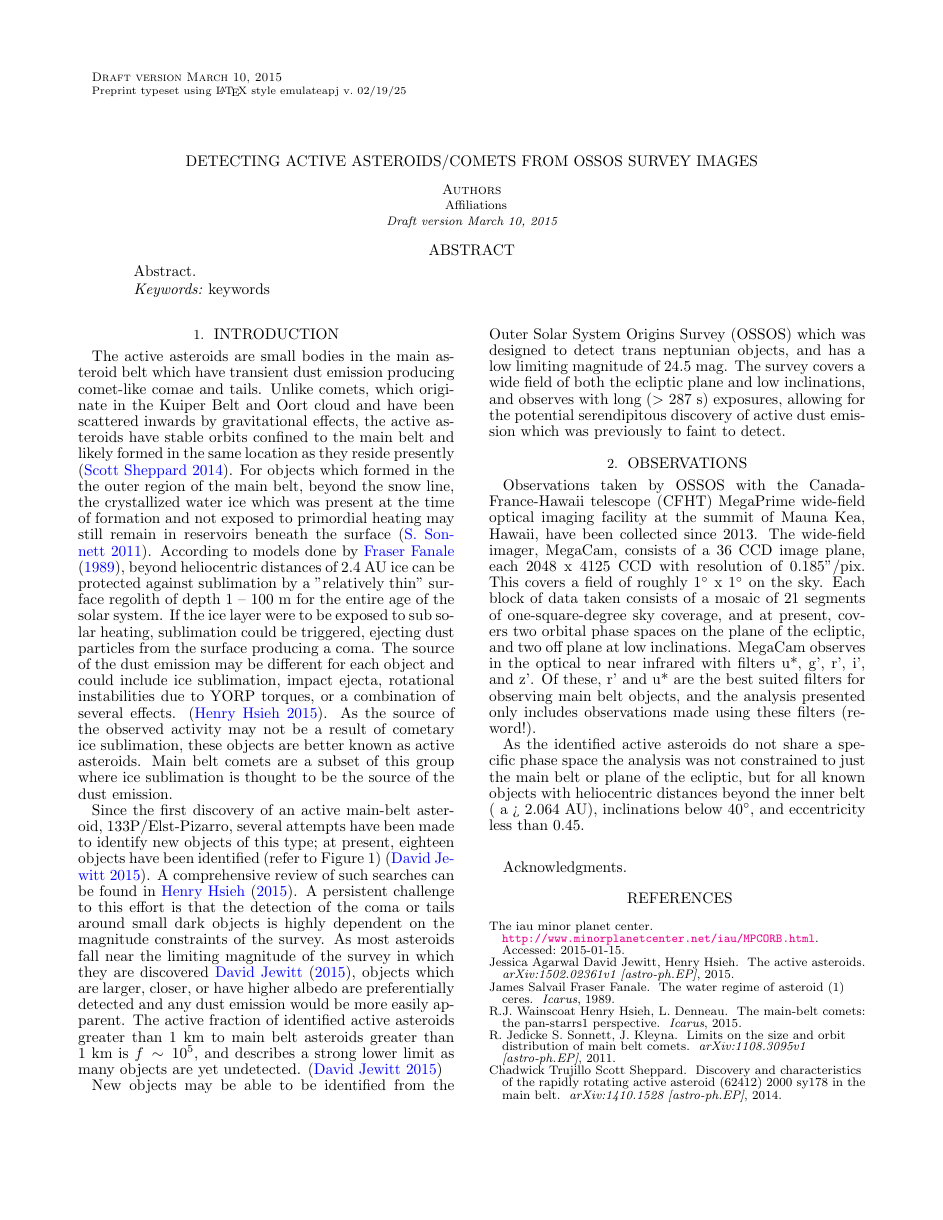
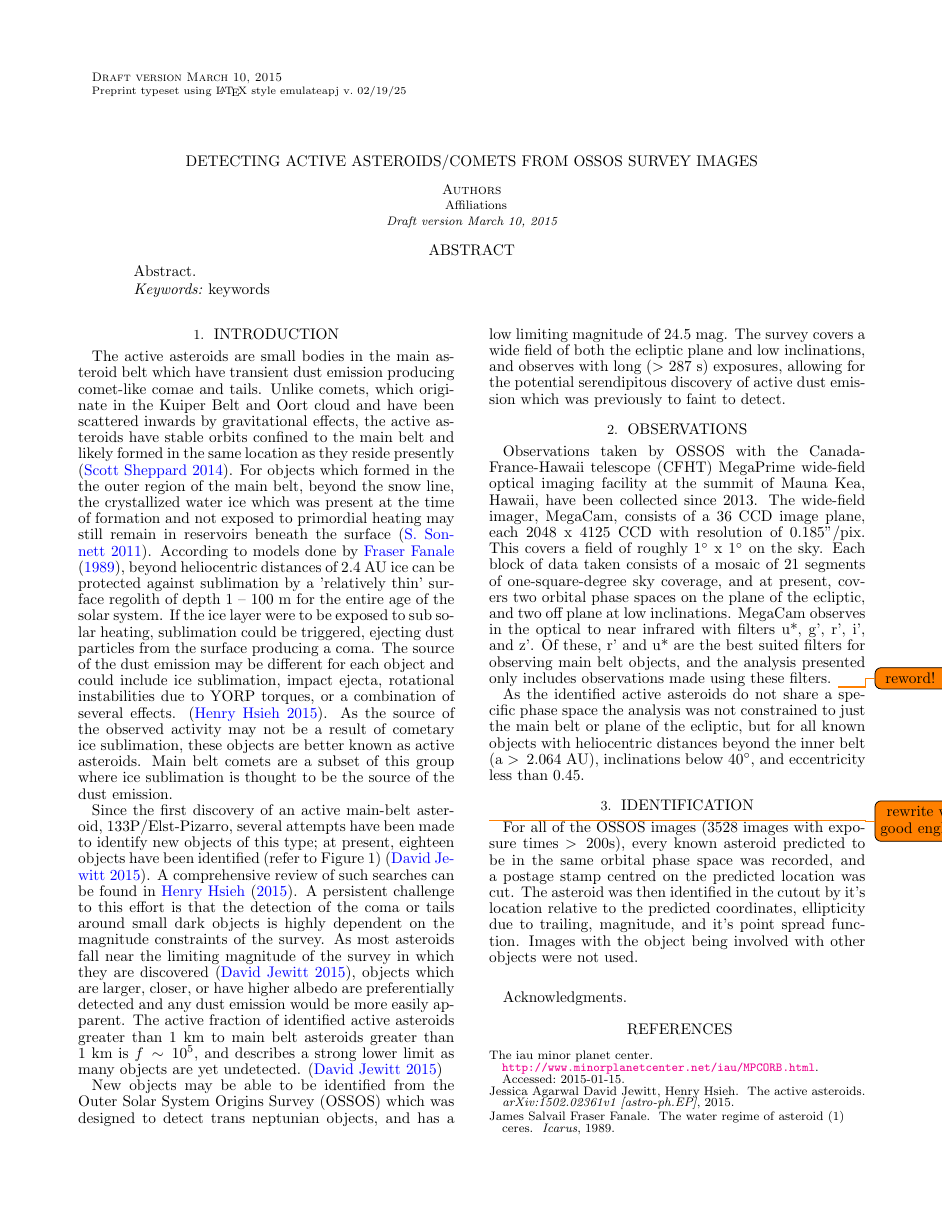
Before and after one commit to nhammar/MainBeltComets, a LaTeX document (mbc_paper/mbc_paper.tex): page 1 of 3. Compiled offline with pdfLaTeX; a LaTeX package or settings file that is missing is left out.

Commit message:
Minimal changed

```diff
--- a/mbc_paper/mbc_paper.tex
+++ b/mbc_paper/mbc_paper.tex
@@ -1,6 +1,6 @@
 \documentclass[iop,apj]{emulateapj}
 \usepackage{amsmath,amssymb,amstext}
-
+\usepackage{todonotes}
 \usepackage[breaklinks,colorlinks,citecolor=blue,linkcolor=magenta]{hyperref}
 \renewcommand*{\sectionautorefname}{Section}
 \usepackage[all]{hypcap} %Links go to figures; breaks on deluxetables (use \capstartfalse \capstarttrue to fix it)
@@ -41,29 +41,32 @@ As the source of the observed activity may not be a result of cometary ice subli
 
 %Sublimation driven active asteroids differ from comets in that the comets, having larger ice reservoirs, would have stronger sublimation events which could eject larger debris. The cometary tail would then be longer lived as the larger debris would be less effected by the radiation pressure, and thus dissipate slowly. It is also possible, however, that prolonged activity is a result of ongoing ejection of small, fast dissipating particles. \cite{TEST}
 
-Since the first discovery of an active main-belt asteroid, 133P/Elst-Pizarro, several attempts have been made to identify new objects of this type; at present, eighteen objects have been identified (refer to Figure 1) \citep{jewitt15}. A comprehensive review of such searches can be found in \citet{hsieh15}.  A persistent challenge to this effort is that the detection of the coma or tails around small dark objects is highly dependent on the magnitude constraints of the survey. As most asteroids fall near the limiting magnitude of the survey in which they are discovered \cite{jewitt15}%(is this cite necessary?)
+Since the first discovery of an active main-belt asteroid, 133P/Elst-Pizarro, several attempts have been made to identify new objects of this type; at present, eighteen objects have been identified (refer to Figure 1) \citep{jewitt15}. A comprehensive review of such searches can be found in \citet{hsieh15}.  A persistent challenge to this effort is that the detection of the coma or tails around small dark objects is highly dependent on the magnitude constraints of the survey. As most asteroids fall near the limiting magnitude of the survey in which they are discovered \citep{jewitt15}%(is this cite necessary?)
 , objects which are larger, closer, or have higher albedo are preferentially detected and any dust emission would be more easily apparent. The active fraction of identified active asteroids greater than 1 km to main belt asteroids greater than 1 km is $f \, \sim \, 10^5$, and describes a strong lower limit as many objects are yet undetected. \citep{jewitt15} %From a study of 30,000 objects observed near perihelion, \cite{} Hsieh et all (2015) concluded that $f \, \sim \, 10^4$ for asteroids which are active at any instant in the outer belt.
 
 
 % WHAT IS NEW, BETTER, DIFFERENT ABOUT OSSOS???
 New objects may be able to be identified from the Outer Solar System Origins Survey (OSSOS) which was designed to detect trans neptunian objects, and has a low limiting magnitude of 24.5 mag. The survey covers a wide field of both the ecliptic plane and low inclinations, and observes with long ($>$ 287 s) exposures, allowing for the potential serendipitous discovery of active dust emission which was previously to faint to detect.
 
-
+% area search is attempted to be few stars
 
 \section{Observations}
 
-Observations taken by OSSOS with the Canada-France-Hawaii telescope (CFHT) MegaPrime wide-field optical imaging facility  at the summit of Mauna Kea, Hawaii, have been collected since 2013. The wide-field imager, MegaCam, consists of a 36 CCD image plane, each 2048 x 4125 CCD with resolution of 0.185"/pix. This covers a field of  roughly 1$^{\circ}$ x 1$^{\circ}$ on the sky. Each block of data taken consists of a mosaic of 21 segments of one-square-degree sky coverage, and at present, covers two orbital phase spaces on the plane of the ecliptic, and two off plane at low inclinations. MegaCam observes in the optical to near infrared with filters u*, g', r', i', and z'. Of these, r' and u* are the best suited filters for observing main belt objects, and the analysis presented only includes observations made using these filters (reword!).
+Observations taken by OSSOS with the Canada-France-Hawaii telescope (CFHT) MegaPrime wide-field optical imaging facility  at the summit of Mauna Kea, Hawaii, have been collected since 2013. The wide-field imager, MegaCam, consists of a 36 CCD image plane, each 2048 x 4125 CCD with resolution of 0.185"/pix. This covers a field of  roughly 1$^{\circ}$ x 1$^{\circ}$ on the sky. Each block of data taken consists of a mosaic of 21 segments of one-square-degree sky coverage, and at present, covers two orbital phase spaces on the plane of the ecliptic, and two off plane at low inclinations. MegaCam observes in the optical to near infrared with filters u*, g', r', i', and z'. Of these, r' and u* are the best suited filters for observing main belt objects, and the analysis presented only includes observations made using these filters. \todo{reword!}
 
 % how is the image data calibrated? filters, S/N? MOPS?
 
 
 
-As the identified active asteroids do not share a specific phase space the analysis was not constrained to just the main belt or plane of the ecliptic, but for all known objects with heliocentric distances beyond the inner belt ( a > 2.064 AU), inclinations below 40$^{\circ}$, and eccentricity less than 0.45.
+As the identified active asteroids do not share a specific phase space the analysis was not constrained to just the main belt or plane of the ecliptic, but for all known objects with heliocentric distances beyond the inner belt (a \textgreater \, 2.064 AU), inclinations below 40$^{\circ}$, and eccentricity less than 0.45.
 % to detect objects in the main asteroid belt, objects with semimajor axis 2.064 < a < 3.277 AU, e < 0.45, i < 40 deg
 % PSF detections
 % cuts, identifying process
 
+\section{Identification}
 
+\todo{rewrite with proper good english}
+For all of the OSSOS images (3528 images with exposure times \textgreater \, 200s), every known asteroid predicted to be in the same orbital phase space was recorded, and a postage stamp centred on the predicted location was cut. The asteroid was then identified in the cutout by it's location relative to the predicted coordinates,  ellipticity due to trailing,  magnitude, and it's point spread function. Images with the object being involved with other objects were not used.
 
 
 
```
Also changed, not shown: mbc_paper/mbc_paper.tex (4 more changed lines).
